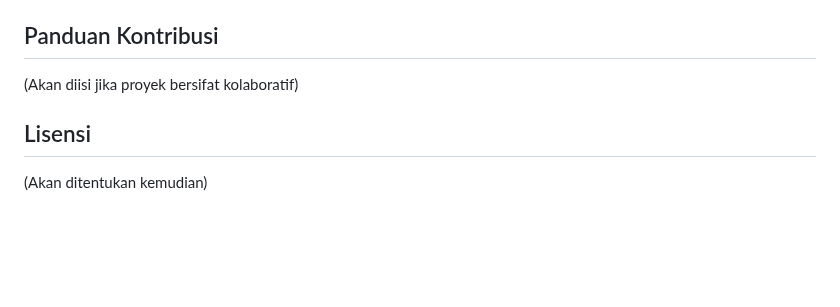
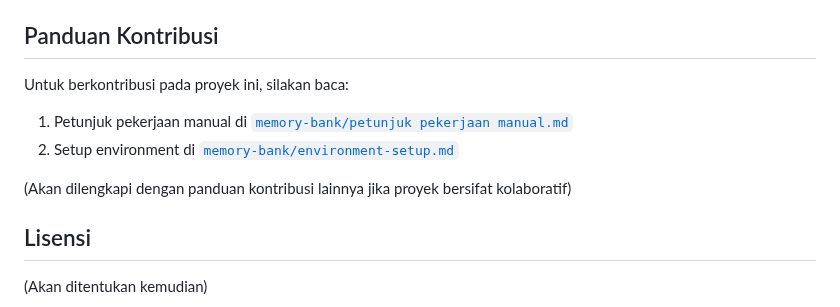
Before and after one commit to neimasilk/ujaran-kebencian-bahasa-jawa, a Markdown page: readme.md, the part around the change. GitHub-like rendering; blank space fills up the shorter version.

Commit message:
nenambahkan readme

```diff
--- a/readme.md
+++ b/readme.md
@@ -66,7 +66,11 @@ Detail lebih lanjut tentang setup environment dapat dilihat di `memory-bank/envi
 
 ## Panduan Kontribusi
 
-(Akan diisi jika proyek bersifat kolaboratif)
+Untuk berkontribusi pada proyek ini, silakan baca:
+1. Petunjuk pekerjaan manual di [`memory-bank/petunjuk pekerjaan manual.md`](memory-bank/petunjuk-pekerjaan-manual.md)
+2. Setup environment di [`memory-bank/environment-setup.md`](memory-bank/environment-setup.md)
+
+(Akan dilengkapi dengan panduan kontribusi lainnya jika proyek bersifat kolaboratif)
 
 ## Lisensi
 
```
